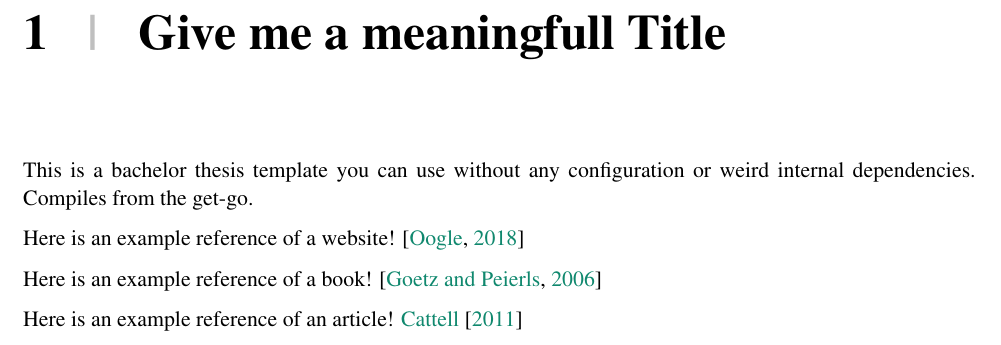
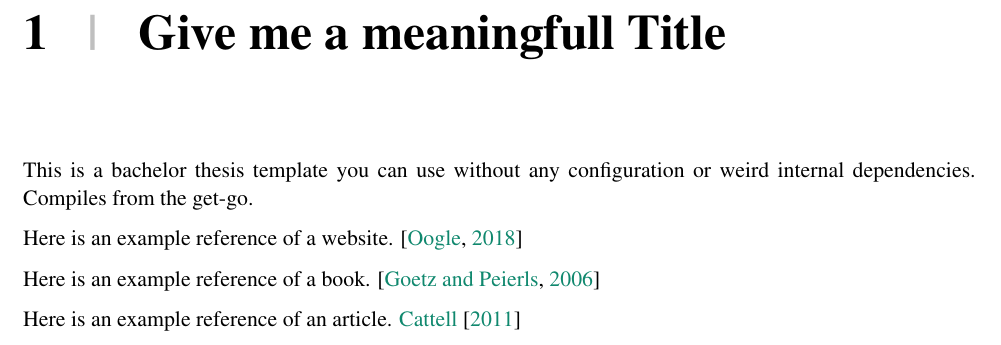
Before and after one commit to sebivenlo/tex-thesis-skeleton, a LaTeX thesis (main.tex, which reads chapters/chapter_1.tex): part of page 10 of 21, cut so that both start at the same text. Compiled offline with pdfLaTeX.

Commit message:
Update chapter_1.tex
do not shout

```diff
--- a/chapters/chapter_1.tex
+++ b/chapters/chapter_1.tex
@@ -1,8 +1,8 @@
 \chapter{Give me a meaningfull Title}
 This is a bachelor thesis template you can use without any configuration or weird internal dependencies. Compiles from the get-go.
 
-Here is an example reference of a website! \citep{google}
+Here is an example reference of a website. \citep{google}
 
-Here is an example reference of a book! \citep{goetz2006java}
+Here is an example reference of a book. \citep{goetz2006java}
 
-Here is an example reference of an article! \cite{cattell2011scalable}
+Here is an example reference of an article. \cite{cattell2011scalable}
```
